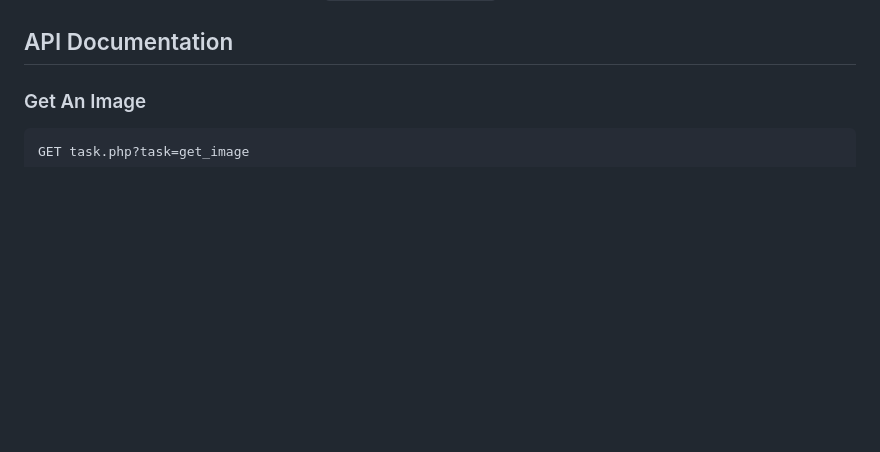
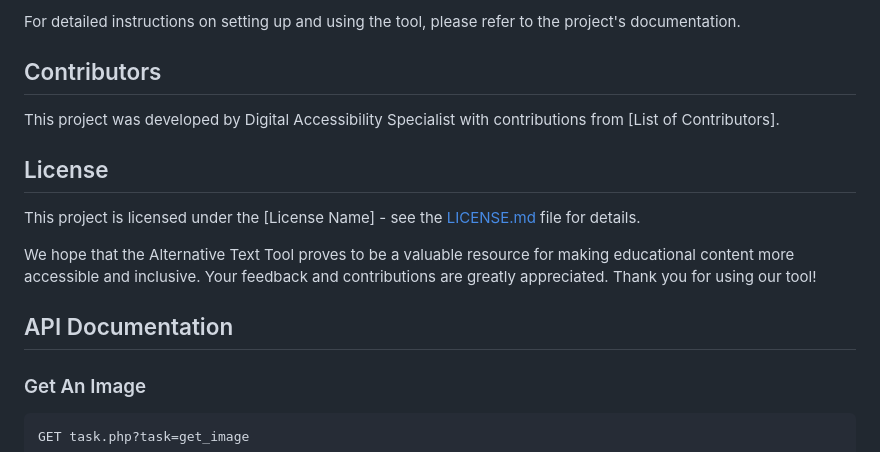
Before and after one commit to Dheeraj0650/Alt-text-app-dev, a Markdown page: README.md, the part around the change printed below. Rendered like a GitHub page; blank space fills up the shorter version.

```diff
--- a/README.md
+++ b/README.md
@@ -5,3 +69,15 @@ To start the dev server, first set the DEV environment variable to "true" in the
+For detailed instructions on setting up and using the tool, please refer to the project's documentation.
+
+## Contributors
+
+This project was developed by Digital Accessibility Specialist with contributions from [List of Contributors].
+
+## License
+
+This project is licensed under the [License Name] - see the [LICENSE.md](LICENSE.md) file for details.
+
+We hope that the Alternative Text Tool proves to be a valuable resource for making educational content more accessible and inclusive. Your feedback and contributions are greatly appreciated. Thank you for using our tool!
+
 
 ## API Documentation
 ### Get An Image
```
Also changed, not shown: other parts of README.md (+64 -0 lines).
